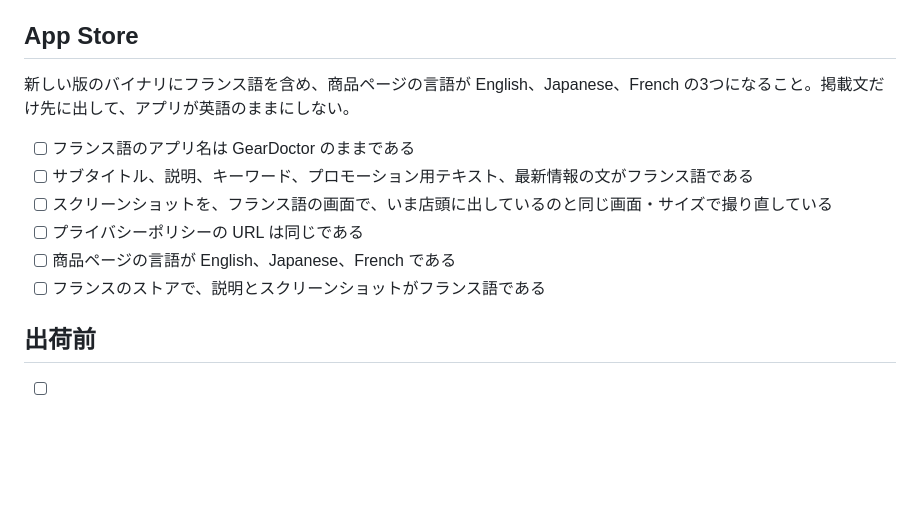
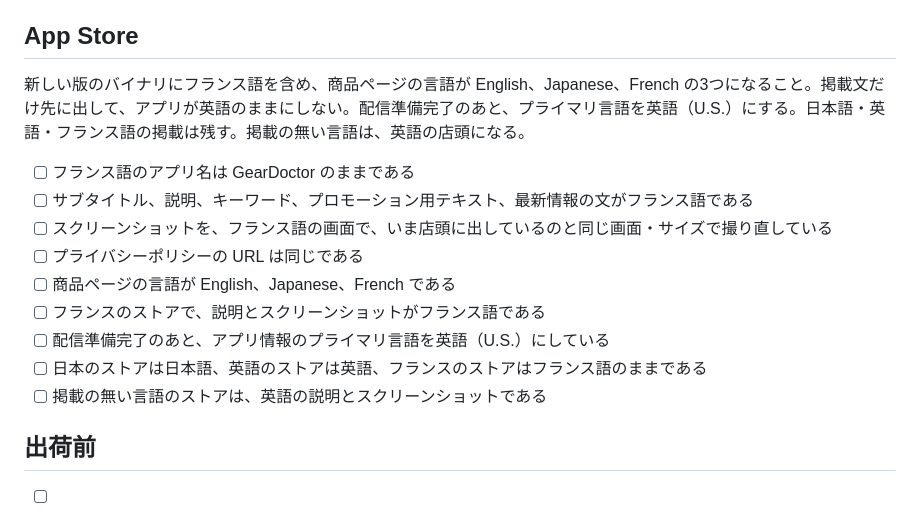
Before and after one commit to kamiikelab/GearDoctor, a Markdown page: docs/フランス語対応.md, the part around the change. Drawn GitHub-style; blank space fills up the shorter version.

Commit message:
フランス語対応の確認に、プライマリ言語の切り替えを足す。
Co-authored-by: Cursor <cursoragent@cursor.com>

```diff
--- a/docs/フランス語対応.md
+++ b/docs/フランス語対応.md
@@ -126,7 +126,7 @@ Android は同じアプリになる。Google Play の掲載は作らない。
 
 ## App Store
 
-新しい版のバイナリにフランス語を含め、商品ページの言語が English、Japanese、French の3つになること。掲載文だけ先に出して、アプリが英語のままにしない。
+新しい版のバイナリにフランス語を含め、商品ページの言語が English、Japanese、French の3つになること。掲載文だけ先に出して、アプリが英語のままにしない。配信準備完了のあと、プライマリ言語を英語（U.S.）にする。日本語・英語・フランス語の掲載は残す。掲載の無い言語は、英語の店頭になる。
 
 - [ ] フランス語のアプリ名は GearDoctor のままである
 - [ ] サブタイトル、説明、キーワード、プロモーション用テキスト、最新情報の文がフランス語である
@@ -134,6 +134,9 @@ Android は同じアプリになる。Google Play の掲載は作らない。
 - [ ] プライバシーポリシーの URL は同じである
 - [ ] 商品ページの言語が English、Japanese、French である
 - [ ] フランスのストアで、説明とスクリーンショットがフランス語である
+- [ ] 配信準備完了のあと、アプリ情報のプライマリ言語を英語（U.S.）にしている
+- [ ] 日本のストアは日本語、英語のストアは英語、フランスのストアはフランス語のままである
+- [ ] 掲載の無い言語のストアは、英語の説明とスクリーンショットである
 
 ## 出荷前
 
```
